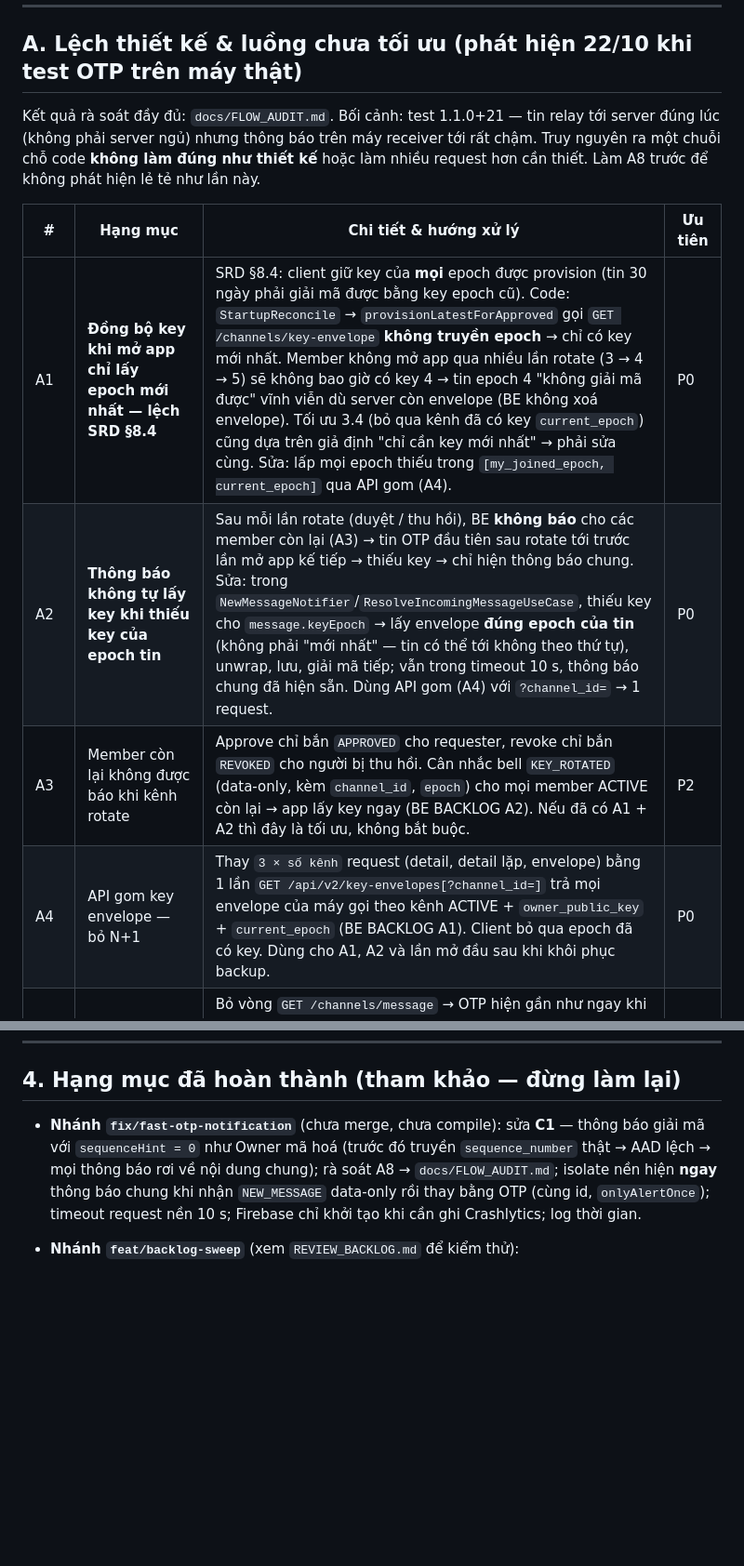
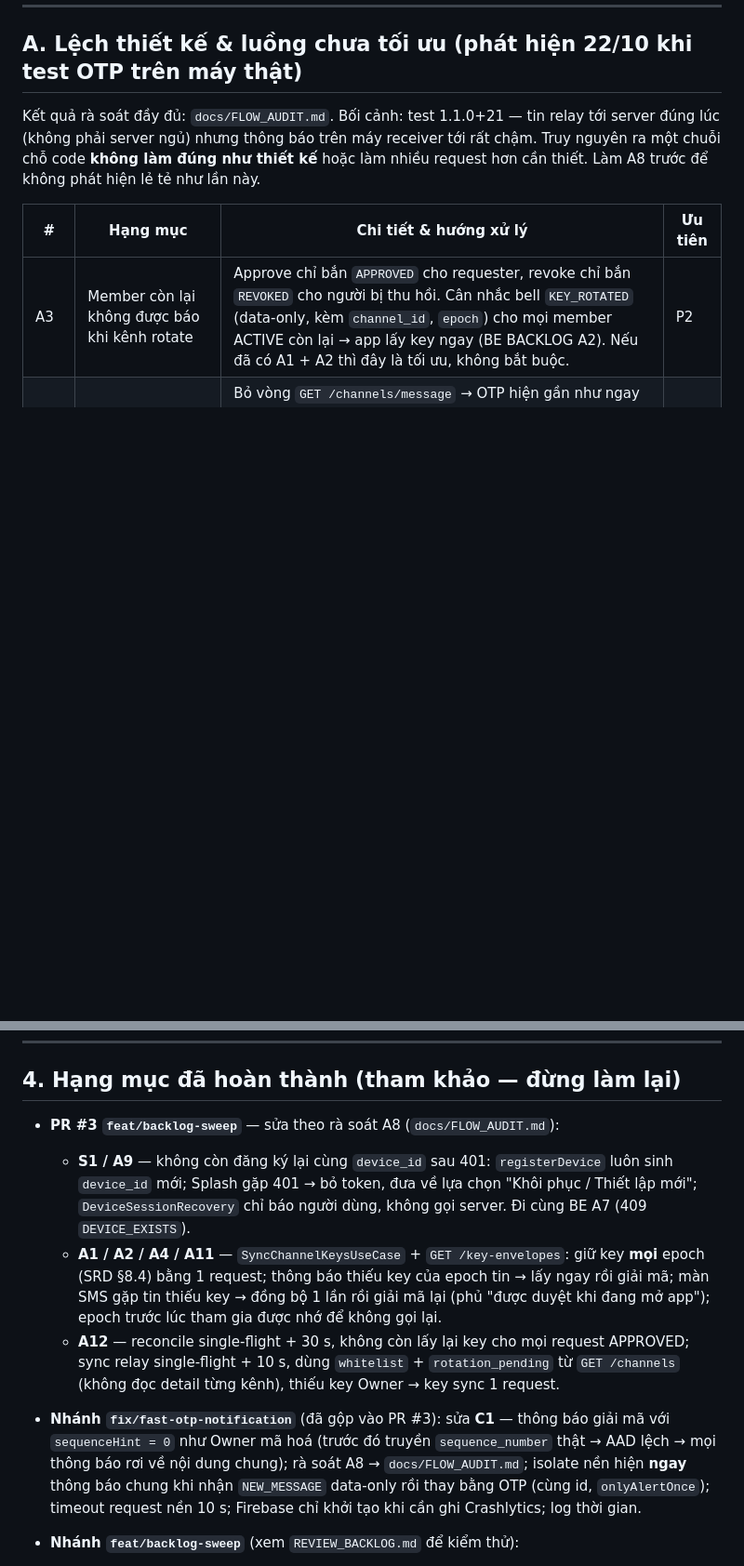
Before and after one commit to vubaochau-coder/sms_navigator, a Markdown page: BACKLOG.md, 2 parts joined by grey strips. Shown at 93% size. GitHub-like rendering; blank space fills up the shorter version.

Commit message:
docs: mark FLOW_AUDIT fixes S1, K1–K3, P1/P2 as done
Co-Authored-By: Claude Opus 5.5 <noreply@anthropic.com>
Claude-Session: https://claude.ai/code/session_01YcLJsFbcEcHDCVoembArTz

```diff
--- a/BACKLOG.md
+++ b/BACKLOG.md
@@ -26,10 +26,7 @@ Kết quả rà soát đầy đủ: `docs/FLOW_AUDIT.md`. Bối cảnh: test 1.1
 
 | # | Hạng mục | Chi tiết & hướng xử lý | Ưu tiên |
 |---|---|---|---|
-| A1 | **Đồng bộ key khi mở app chỉ lấy epoch mới nhất — lệch SRD §8.4** | SRD §8.4: client giữ key của **mọi** epoch được provision (tin 30 ngày phải giải mã được bằng key epoch cũ). Code: `StartupReconcile` → `provisionLatestForApproved` gọi `GET /channels/key-envelope` **không truyền epoch** → chỉ có key mới nhất. Member không mở app qua nhiều lần rotate (3 → 4 → 5) sẽ không bao giờ có key 4 → tin epoch 4 "không giải mã được" vĩnh viễn dù server còn envelope (BE không xoá envelope). Tối ưu 3.4 (bỏ qua kênh đã có key `current_epoch`) cũng dựa trên giả định "chỉ cần key mới nhất" → phải sửa cùng. Sửa: lấp mọi epoch thiếu trong `[my_joined_epoch, current_epoch]` qua API gom (A4). | P0 |
-| A2 | **Thông báo không tự lấy key khi thiếu key của epoch tin** | Sau mỗi lần rotate (duyệt / thu hồi), BE **không báo** cho các member còn lại (A3) → tin OTP đầu tiên sau rotate tới trước lần mở app kế tiếp → thiếu key → chỉ hiện thông báo chung. Sửa: trong `NewMessageNotifier`/`ResolveIncomingMessageUseCase`, thiếu key cho `message.keyEpoch` → lấy envelope **đúng epoch của tin** (không phải "mới nhất" — tin có thể tới không theo thứ tự), unwrap, lưu, giải mã tiếp; vẫn trong timeout 10 s, thông báo chung đã hiện sẵn. Dùng API gom (A4) với `?channel_id=` → 1 request. | P0 |
 | A3 | Member còn lại không được báo khi kênh rotate | Approve chỉ bắn `APPROVED` cho requester, revoke chỉ bắn `REVOKED` cho người bị thu hồi. Cân nhắc bell `KEY_ROTATED` (data-only, kèm `channel_id`, `epoch`) cho mọi member ACTIVE còn lại → app lấy key ngay (BE BACKLOG A2). Nếu đã có A1 + A2 thì đây là tối ưu, không bắt buộc. | P2 |
-| A4 | API gom key envelope — bỏ N+1 | Thay `3 × số kênh` request (detail, detail lặp, envelope) bằng 1 lần `GET /api/v2/key-envelopes[?channel_id=]` trả mọi envelope của máy gọi theo kênh ACTIVE + `owner_public_key` + `current_epoch` (BE BACKLOG A1). Client bỏ qua epoch đã có key. Dùng cho A1, A2 và lần mở đầu sau khi khôi phục backup. | P0 |
 | A5 | Đưa ciphertext vào FCM (chờ quyết định) | Bỏ vòng `GET /channels/message` → OTP hiện gần như ngay khi FCM tới. Vẫn E2EE (chỉ `ciphertext/nonce/key_epoch`), nhưng **phá bất biến I5** (spec §7, SRD) và Google giữ ciphertext trong TTL. Payload FCM tối đa 4 KB → tin quá dài thì bỏ ciphertext, app quay về cách cũ. Cần chủ dự án quyết bỏ I5 trước. | P2 |
 | A6 | Đo & giảm độ trễ thông báo end-to-end | Đã thêm log `Placeholder shown after …ms` / `OTP shown after …ms` (nhánh `fix/fast-otp-notification`). Còn lại: (1) so mốc thời gian Render (`POST /channels/messages` → `NEW_MESSAGE bells` → `GET /channels/message`) với logcat để biết chậm ở FCM hay ở app; (2) worker relay của Owner chưa `setExpedited` → có thể bị hoãn khi Doze; (3) checklist thiết bị nên hướng dẫn **cả máy receiver** tắt tối ưu pin / bật Autostart (hiện chỉ nhấn mạnh cho Owner). | P1 |
 | A7 | Hai máy chung một danh tính sau khi khôi phục | Máy cũ còn cài app sẽ ghi đè FCM token (và vẫn relay) mỗi lần mở → thông báo đi về máy mở app gần nhất. Cần cơ chế "bị thay thế": khôi phục → BE cấp `device_token` mới / tăng `token_generation`, máy cũ nhận 401 → báo "Thiết bị này đã được khôi phục trên máy khác" (liên quan 3.2). | P2 |
@@ -68,7 +62,11 @@ Kết quả rà soát đầy đủ: `docs/FLOW_AUDIT.md`. Bối cảnh: test 1.1
 
 ## 4. Hạng mục đã hoàn thành (tham khảo — đừng làm lại)
 
-- **Nhánh `fix/fast-otp-notification`** (chưa merge, chưa compile): sửa **C1** — thông báo giải mã với `sequenceHint = 0` như Owner mã hoá (trước đó truyền `sequence_number` thật → AAD lệch → mọi thông báo rơi về nội dung chung); rà soát A8 → `docs/FLOW_AUDIT.md`; isolate nền hiện **ngay** thông báo chung khi nhận `NEW_MESSAGE` data-only rồi thay bằng OTP (cùng id, `onlyAlertOnce`); timeout request nền 10 s; Firebase chỉ khởi tạo khi cần ghi Crashlytics; log thời gian.
+- **PR #3 `feat/backlog-sweep`** — sửa theo rà soát A8 (`docs/FLOW_AUDIT.md`):
+  - **S1 / A9** — không còn đăng ký lại cùng `device_id` sau 401: `registerDevice` luôn sinh `device_id` mới; Splash gặp 401 → bỏ token, đưa về lựa chọn "Khôi phục / Thiết lập mới"; `DeviceSessionRecovery` chỉ báo người dùng, không gọi server. Đi cùng BE A7 (409 `DEVICE_EXISTS`).
+  - **A1 / A2 / A4 / A11** — `SyncChannelKeysUseCase` + `GET /key-envelopes`: giữ key **mọi** epoch (SRD §8.4) bằng 1 request; thông báo thiếu key của epoch tin → lấy ngay rồi giải mã; màn SMS gặp tin thiếu key → đồng bộ 1 lần rồi giải mã lại (phủ "được duyệt khi đang mở app"); epoch trước lúc tham gia được nhớ để không gọi lại.
+  - **A12** — reconcile single-flight + 30 s, không còn lấy lại key cho mọi request APPROVED; sync relay single-flight + 10 s, dùng `whitelist` + `rotation_pending` từ `GET /channels` (không đọc detail từng kênh), thiếu key Owner → key sync 1 request.
+- **Nhánh `fix/fast-otp-notification`** (đã gộp vào PR #3): sửa **C1** — thông báo giải mã với `sequenceHint = 0` như Owner mã hoá (trước đó truyền `sequence_number` thật → AAD lệch → mọi thông báo rơi về nội dung chung); rà soát A8 → `docs/FLOW_AUDIT.md`; isolate nền hiện **ngay** thông báo chung khi nhận `NEW_MESSAGE` data-only rồi thay bằng OTP (cùng id, `onlyAlertOnce`); timeout request nền 10 s; Firebase chỉ khởi tạo khi cần ghi Crashlytics; log thời gian.
 - **Nhánh `feat/backlog-sweep`** (xem `REVIEW_BACKLOG.md` để kiểm thử):
   - `distribute.yml` ký bằng release keystore từ GitHub Secrets (`ANDROID_KEYSTORE_BASE64`, `ANDROID_KEYSTORE_PASSWORD`, `ANDROID_KEY_ALIAS`), dừng nếu thiếu secret, kiểm tra chữ ký APK trước khi upload; thêm `flutter analyze`, ghim Flutter 3.47.7 — cũ: mục 3.8.
   - CI pull request `.github/workflows/ci.yml`: kiểm l10n đã sinh, `flutter analyze`, `flutter test`, Kotlin `:app:testDebugUnitTest` — cũ: mục 3.9.
```
Also changed, not shown: other parts of BACKLOG.md (+0 -3 lines), docs/FLOW_AUDIT.md (+6 -6 lines).
